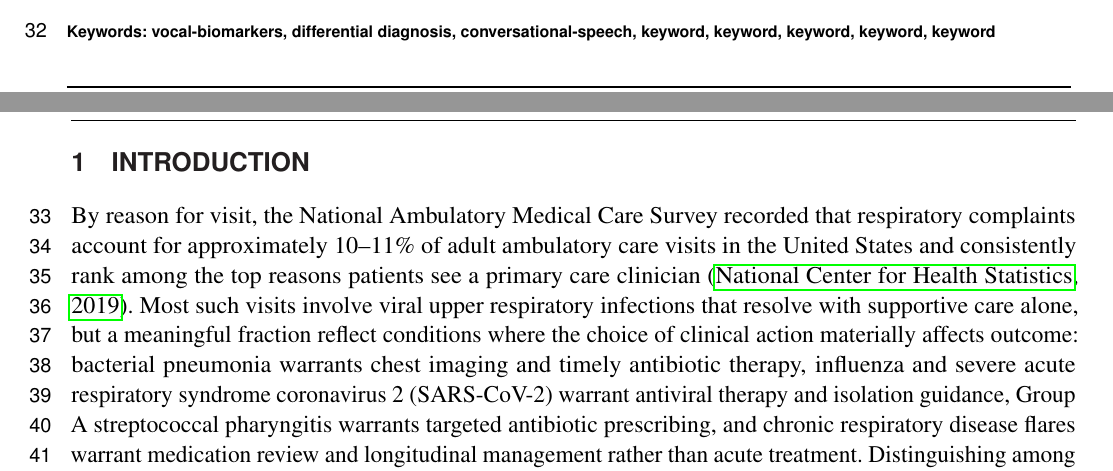
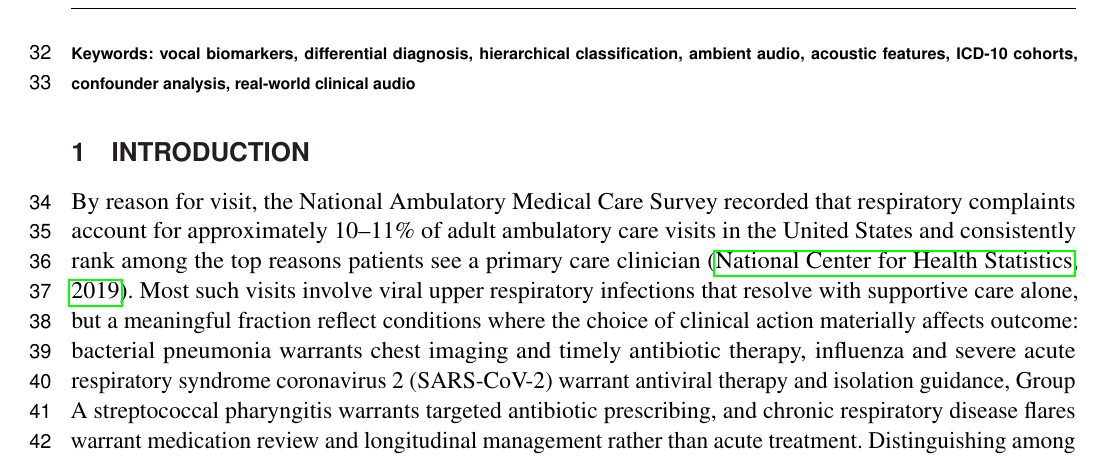
Before and after one commit to vjsravi/frontiers-2026-paper, a LaTeX document (frontiers.tex): two parts of pages 1 and 2 of 29 before the commit and part of page 2 of 29 after it, the two joined at a grey line, cut at the place of the change. Compiled offline with pdfLaTeX.

Commit message:
E1 reviewer fix: replace placeholder keywords with 8 final keywords
vocal biomarkers; differential diagnosis; hierarchical classification;
ambient audio; acoustic features; ICD-10 cohorts; confounder analysis;
real-world clinical audio. None overlap title vocabulary.

Co-Authored-By: Claude Opus 4.7 (1M context) <noreply@anthropic.com>

```diff
--- a/frontiers.tex
+++ b/frontiers.tex
@@ -72,7 +72,7 @@
 
 
 \tiny
- \keyFont{ \section{Keywords:} vocal-biomarkers, differential diagnosis, conversational-speech, keyword, keyword, keyword, keyword, keyword} %All article types: you may provide up to 8 keywords; at least 5 are mandatory.
+ \keyFont{ \section{Keywords:} vocal biomarkers, differential diagnosis, hierarchical classification, ambient audio, acoustic features, ICD-10 cohorts, confounder analysis, real-world clinical audio} %All article types: you may provide up to 8 keywords; at least 5 are mandatory.
 \end{abstract}
 
 \section{Introduction}
```
